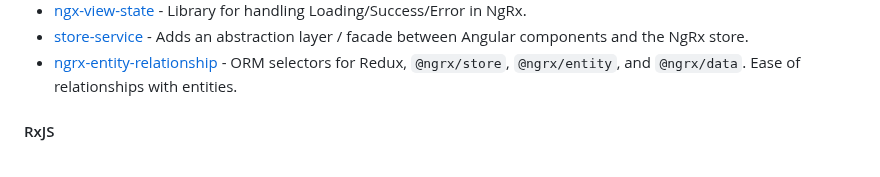
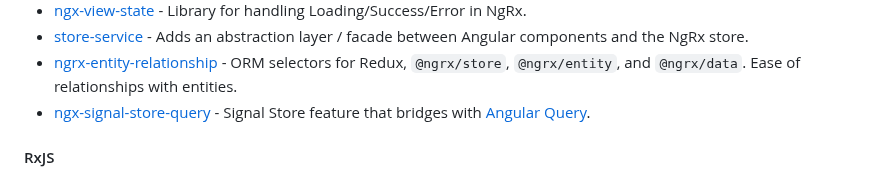
Before and after one commit to PatrickJS/awesome-angular, a Markdown page: README.md, the part around the change. GitHub-like rendering.

Commit message:
docs: add ngx-signal-store-query (#778)

```diff
--- a/README.md
+++ b/README.md
@@ -1382,6 +1382,7 @@ for the creation of web applications developed with Angular.
 * [ngx-view-state](https://github.com/yurakhomitsky/ngx-view-state) - Library for handling Loading/Success/Error in NgRx.
 * [store-service](https://github.com/ngxp/store-service) - Adds an abstraction layer / facade between Angular components and the NgRx store.
 * [ngrx-entity-relationship](https://github.com/satanTime/ngrx-entity-relationship) - ORM selectors for Redux, `@ngrx/store`, `@ngrx/entity`, and `@ngrx/data`. Ease of relationships with entities.
+* [ngx-signal-store-query](https://github.com/k3nsei/ngx-signal-store-query) - Signal Store feature that bridges with [Angular Query](https://tanstack.com/query/latest/docs/framework/angular/overview).
 
 #### RxJS
 
```
